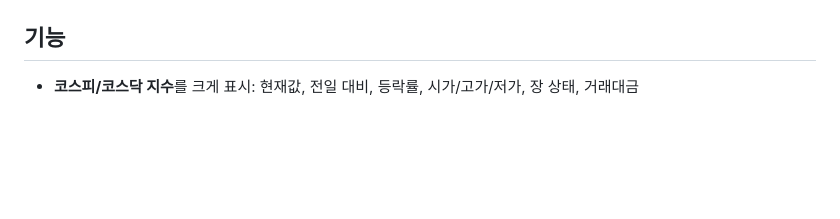
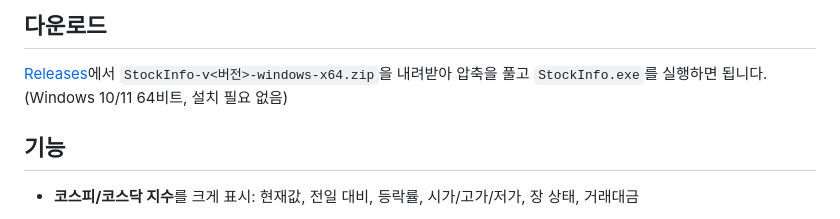
Before and after one commit to Sung-Hwan-Kim/StockInfo, a Markdown page: README.md, the part around one of its changes. Drawn GitHub-style; blank space fills up the shorter version.

```diff
--- a/README.md
+++ b/README.md
@@ -24,4 +24,9 @@
 </p>
+
+## 다운로드
+
+[Releases](https://github.com/Sung-Hwan-Kim/StockInfo/releases/latest)에서 `StockInfo-v<버전>-windows-x64.zip`을 내려받아
+압축을 풀고 `StockInfo.exe`를 실행하면 됩니다. (Windows 10/11 64비트, 설치 필요 없음)
 
 ## 기능
 
```
Also changed, not shown: other parts of README.md (+22 -4 lines), docs/screenshot-dark.png, docs/screenshot-light.png, docs/screenshot-wide.png, docs/settings-dark.png, 8 other files.
